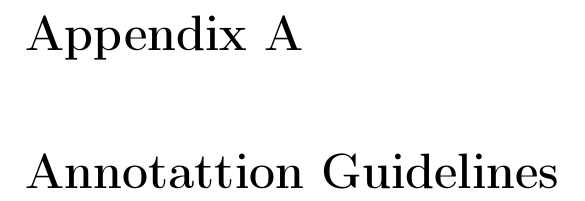
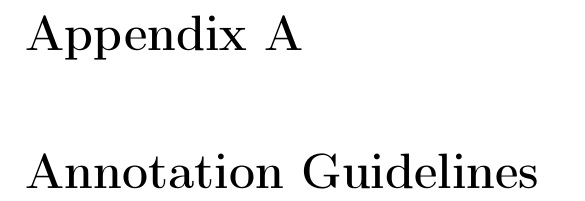
Before and after one commit to WladimirSidorenko/Dissertation, a LaTeX thesis (sidarenka_thesis.tex, which reads appendixA.tex): part of page 131 of 155, cut so that both start at the same text. Compiled offline with pdfLaTeX; the source files are stored in an older character set and shown here as Unicode.

Commit message:
typo fixed

```diff
--- a/appendixA.tex
+++ b/appendixA.tex
@@ -13,4 +13,4 @@
 % und der
 % DNB - Deutsche Nationalbibliothek
 
-\chapter{Annotattion Guidelines}\label{chap:apdx:sent}
+\chapter{Annotation Guidelines}\label{chap:apdx:sent}
```
